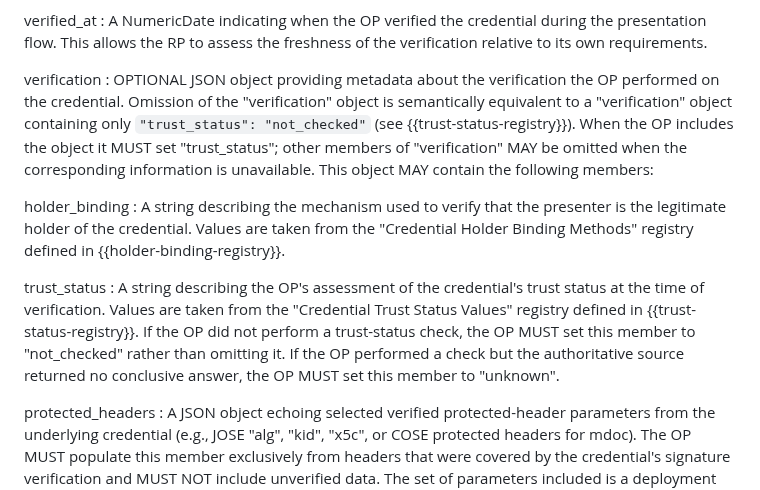
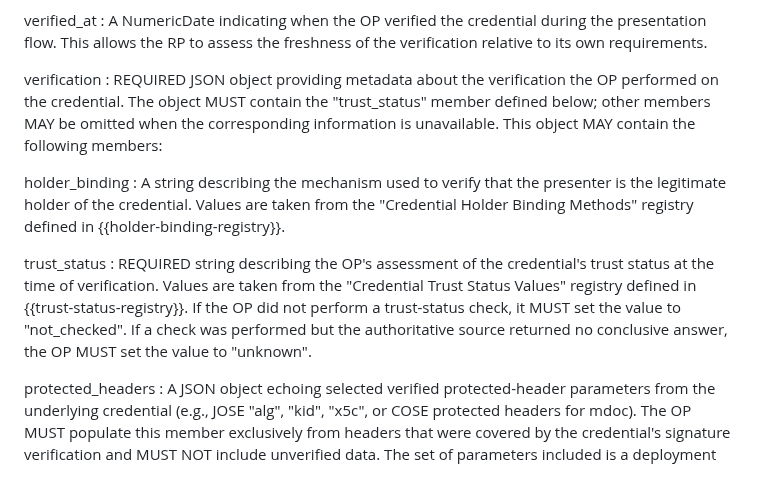
Before and after one commit to masv3971/rfc_credential_oidc_bridge, a Markdown page: draft-svensson-credential-oidc-bridge.md, the part around the change. GitHub-like rendering.

Commit message:
Review: making verification object less umbigius.

```diff
--- a/draft-svensson-credential-oidc-bridge.md
+++ b/draft-svensson-credential-oidc-bridge.md
@@ -819,15 +819,11 @@ verified_at
   freshness of the verification relative to its own requirements.
 
 verification
-: OPTIONAL JSON object providing metadata about the verification
-  the OP performed on the credential.  Omission of the
-  "verification" object is semantically equivalent to a
-  "verification" object containing only `"trust_status":
-  "not_checked"` (see {{trust-status-registry}}).  When the OP
-  includes the object it MUST set "trust_status"; other members
-  of "verification" MAY be omitted when the corresponding
-  information is unavailable.  This object MAY contain the
-  following members:
+: REQUIRED JSON object providing metadata about the verification
+  the OP performed on the credential.  The object MUST contain
+  the "trust_status" member defined below; other members MAY be
+  omitted when the corresponding information is unavailable.
+  This object MAY contain the following members:
 
   holder_binding
   : A string describing the mechanism used to verify that the
@@ -836,14 +832,14 @@ verification
     registry defined in {{holder-binding-registry}}.
 
   trust_status
-  : A string describing the OP's assessment of the credential's
-    trust status at the time of verification.  Values are taken
-    from the "Credential Trust Status Values" registry defined in
-    {{trust-status-registry}}.  If the OP did not perform a
-    trust-status check, the OP MUST set this member to
-    "not_checked" rather than omitting it.  If the OP performed a
-    check but the authoritative source returned no conclusive
-    answer, the OP MUST set this member to "unknown".
+  : REQUIRED string describing the OP's assessment of the
+    credential's trust status at the time of verification.
+    Values are taken from the "Credential Trust Status Values"
+    registry defined in {{trust-status-registry}}.  If the OP
+    did not perform a trust-status check, it MUST set the value
+    to "not_checked".  If a check was performed but the
+    authoritative source returned no conclusive answer, the OP
+    MUST set the value to "unknown".
 
   protected_headers
   : A JSON object echoing selected verified protected-header
```
